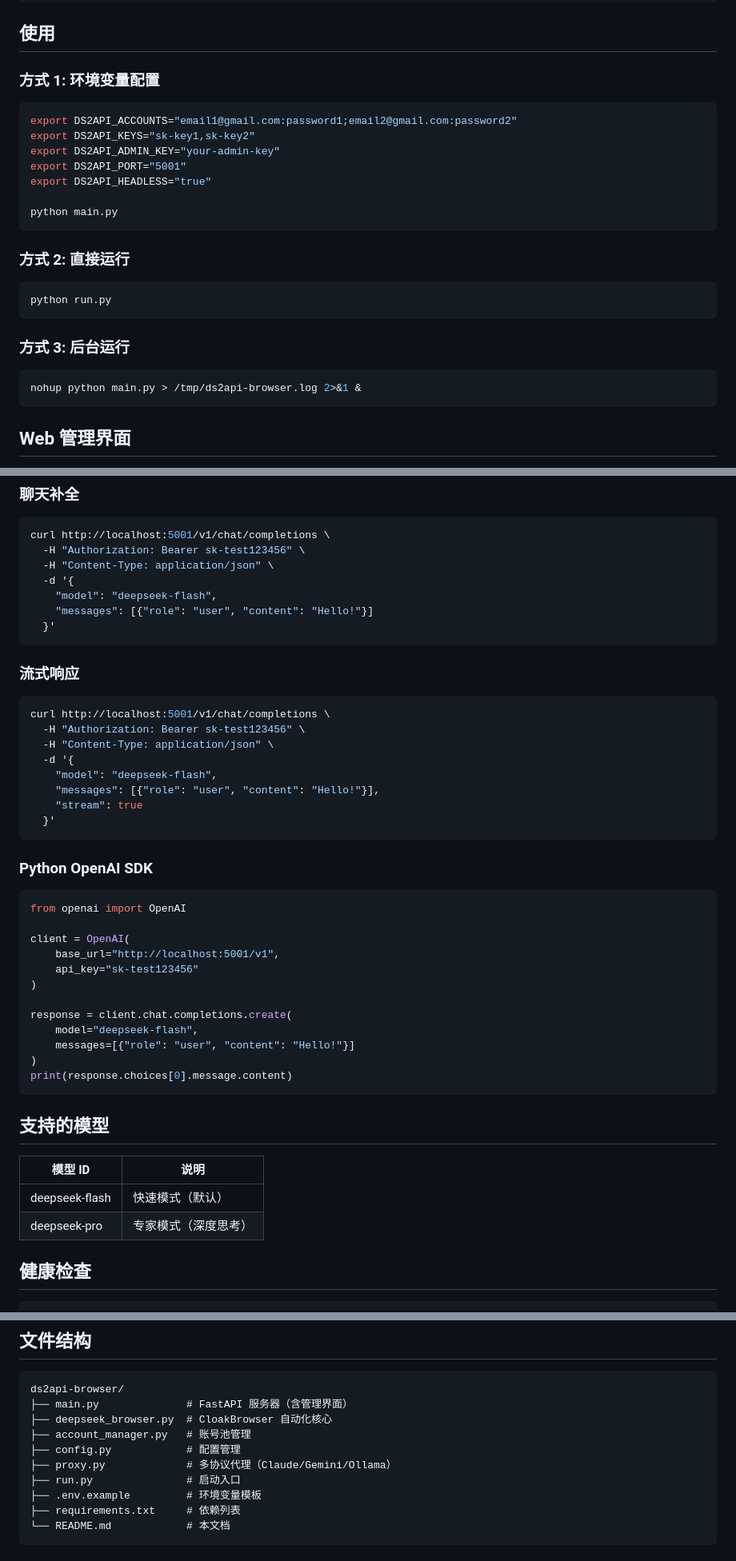
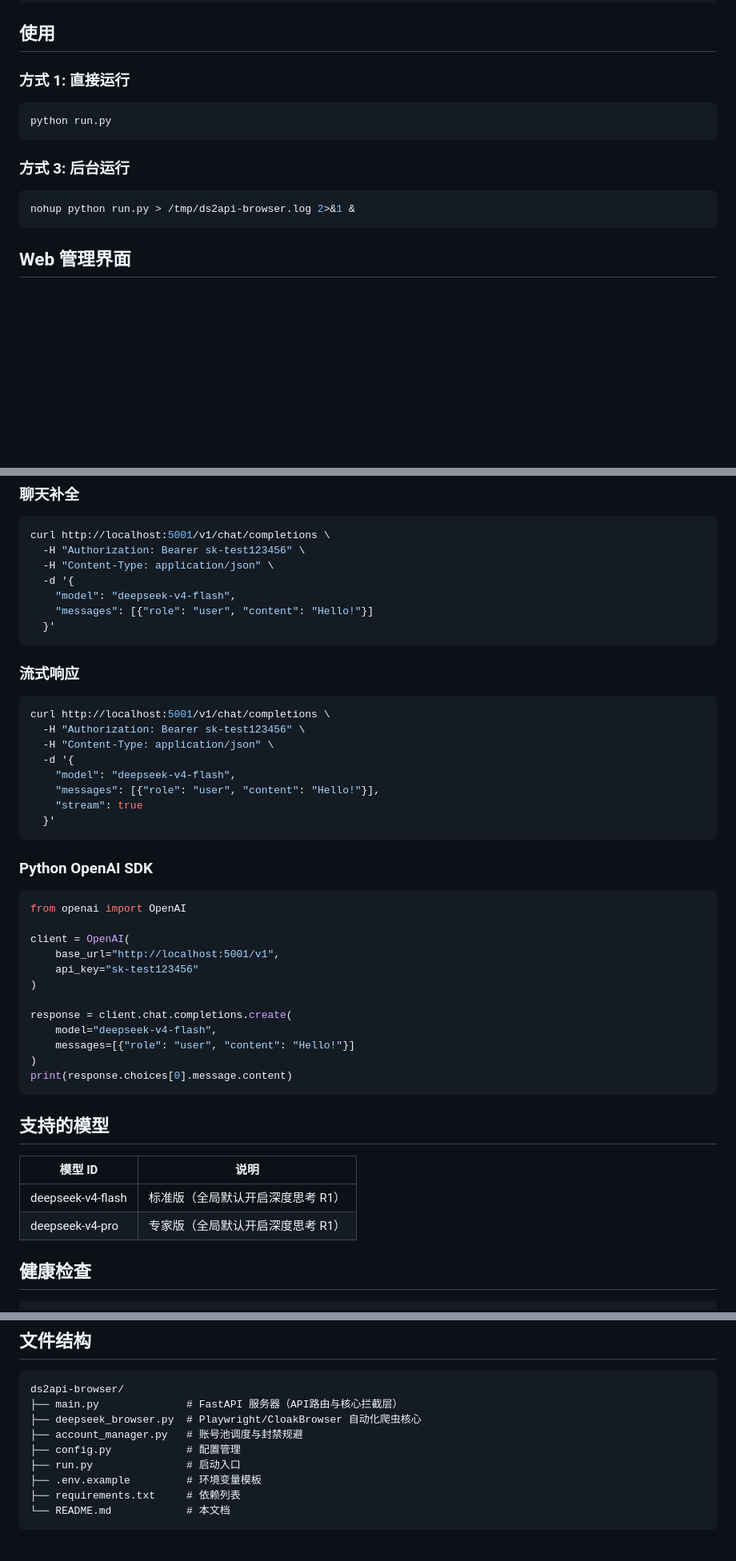
Before and after one commit to Ciaptulin/ds2api-browser, a Markdown page: README.md, 3 parts joined by grey strips. Shown at 80% size. Rendered like a GitHub page; blank space fills up the shorter version.

Commit message:
docs: 更新 README，移除旧版代理描述，更新为统一的 v4 模型名和最新架构

````diff
--- a/README.md
+++ b/README.md
@@ -36,19 +36,7 @@ pip install -r requirements.txt
 
 ## 使用
 
-### 方式 1: 环境变量配置
-
-```bash
-export DS2API_ACCOUNTS="email1@gmail.com:password1;email2@gmail.com:password2"
-export DS2API_KEYS="sk-key1,sk-key2"
-export DS2API_ADMIN_KEY="your-admin-key"
-export DS2API_PORT="5001"
-export DS2API_HEADLESS="true"
-
-python main.py
-```
-
-### 方式 2: 直接运行
+### 方式 1: 直接运行
 
 ```bash
 python run.py
@@ -57,7 +45,7 @@ python run.py
 ### 方式 3: 后台运行
 
 ```bash
-nohup python main.py > /tmp/ds2api-browser.log 2>&1 &
+nohup python run.py > /tmp/ds2api-browser.log 2>&1 &
 ```
 
 ## Web 管理界面
@@ -77,7 +65,7 @@ curl http://localhost:5001/v1/chat/completions \
   -H "Authorization: Bearer sk-test123456" \
   -H "Content-Type: application/json" \
   -d '{
-    "model": "deepseek-flash",
+    "model": "deepseek-v4-flash",
     "messages": [{"role": "user", "content": "Hello!"}]
   }'
 ```
@@ -89,7 +77,7 @@ curl http://localhost:5001/v1/chat/completions \
   -H "Authorization: Bearer sk-test123456" \
   -H "Content-Type: application/json" \
   -d '{
-    "model": "deepseek-flash",
+    "model": "deepseek-v4-flash",
     "messages": [{"role": "user", "content": "Hello!"}],
     "stream": true
   }'
@@ -106,7 +94,7 @@ client = OpenAI(
 )
 
 response = client.chat.completions.create(
-    model="deepseek-flash",
+    model="deepseek-v4-flash",
     messages=[{"role": "user", "content": "Hello!"}]
 )
 print(response.choices[0].message.content)
@@ -116,8 +104,8 @@ print(response.choices[0].message.content)
 
 | 模型 ID | 说明 |
 |---------|------|
-| deepseek-flash | 快速模式（默认） |
-| deepseek-pro | 专家模式（深度思考） |
+| deepseek-v4-flash | 标准版（全局默认开启深度思考 R1） |
+| deepseek-v4-pro | 专家版（全局默认开启深度思考 R1） |
 
 ## 健康检查
 
@@ -143,11 +131,10 @@ curl http://localhost:5001/admin/stats -H "admin-key: admin"
 
 ```
 ds2api-browser/
-├── main.py              # FastAPI 服务器（含管理界面）
-├── deepseek_browser.py  # CloakBrowser 自动化核心
-├── account_manager.py   # 账号池管理
+├── main.py              # FastAPI 服务器（API路由与核心拦截层）
+├── deepseek_browser.py  # Playwright/CloakBrowser 自动化爬虫核心
+├── account_manager.py   # 账号池调度与封禁规避
 ├── config.py            # 配置管理
-├── proxy.py             # 多协议代理（Claude/Gemini/Ollama）
 ├── run.py               # 启动入口
 ├── .env.example         # 环境变量模板
 ├── requirements.txt     # 依赖列表
````
